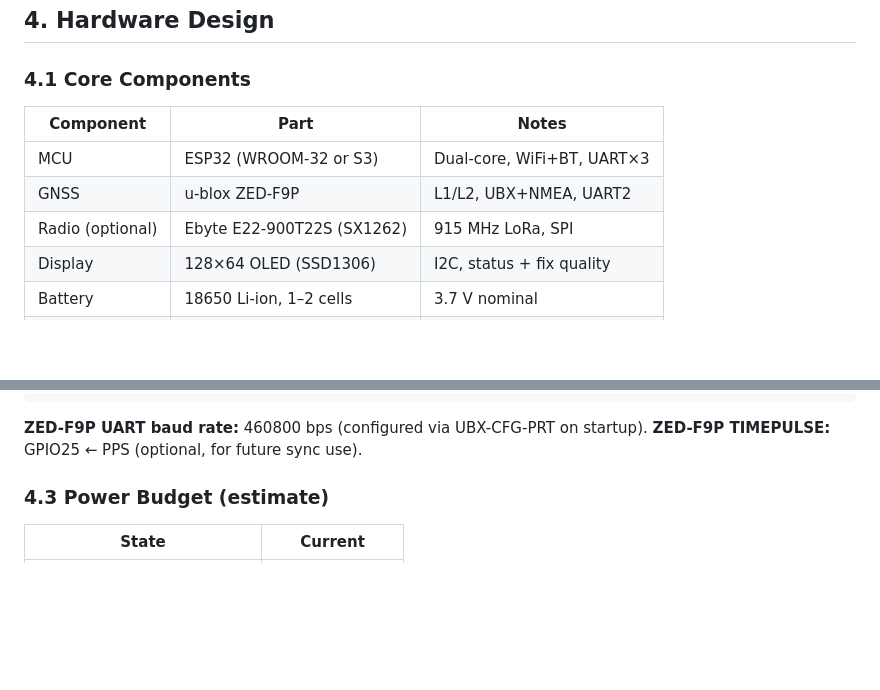
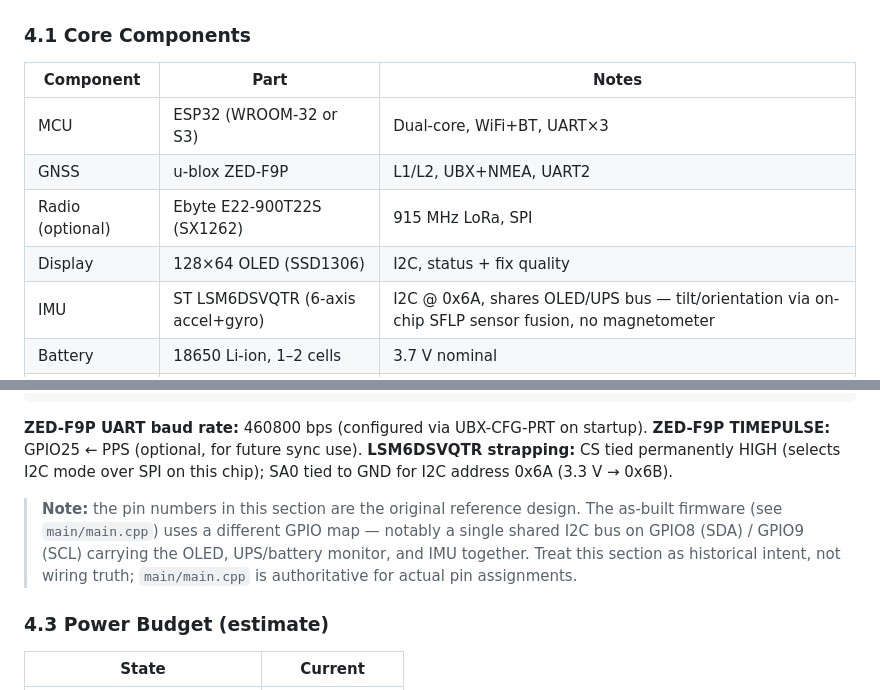
Before and after one commit to darylbcarr/rtk_gnss, a Markdown page: docs/PDD.md, 2 parts joined by grey strips. GitHub-like rendering; blank space fills up the shorter version.

```diff
--- a/docs/PDD.md
+++ b/docs/PDD.md
@@ -92,6 +92,7 @@ The GNSS layer never calls transport functions directly. The application layer o
 | GNSS | u-blox ZED-F9P | L1/L2, UBX+NMEA, UART2 |
 | Radio (optional) | Ebyte E22-900T22S (SX1262) | 915 MHz LoRa, SPI |
 | Display | 128×64 OLED (SSD1306) | I2C, status + fix quality |
+| IMU | ST LSM6DSVQTR (6-axis accel+gyro) | I2C @ 0x6A, shares OLED/UPS bus — tilt/orientation via on-chip SFLP sensor fusion, no magnetometer |
 | Battery | 18650 Li-ion, 1–2 cells | 3.7 V nominal |
 | PMIC | TP4056 + protection board | Charge via USB-C |
 | Boost/LDO | HT7333 or AMS1117-3.3 | 3.3 V rail for ESP32 |
@@ -129,6 +130,9 @@ GPIO33          →       LED: COMMS status
 
 **ZED-F9P UART baud rate:** 460800 bps (configured via UBX-CFG-PRT on startup).
 **ZED-F9P TIMEPULSE:** GPIO25 ← PPS (optional, for future sync use).
+**LSM6DSVQTR strapping:** CS tied permanently HIGH (selects I2C mode over SPI on this chip); SA0 tied to GND for I2C address 0x6A (3.3 V → 0x6B).
+
+> **Note:** the pin numbers in this section are the original reference design. The as-built firmware (see `main/main.cpp`) uses a different GPIO map — notably a single shared I2C bus on GPIO8 (SDA) / GPIO9 (SCL) carrying the OLED, UPS/battery monitor, and IMU together. Treat this section as historical intent, not wiring truth; `main/main.cpp` is authoritative for actual pin assignments.
 
 ### 4.3 Power Budget (estimate)
 
```
Also changed, not shown: other parts of docs/PDD.md (+17 -2 lines), docs/rtk_gnss.md (+16 -0 lines).
